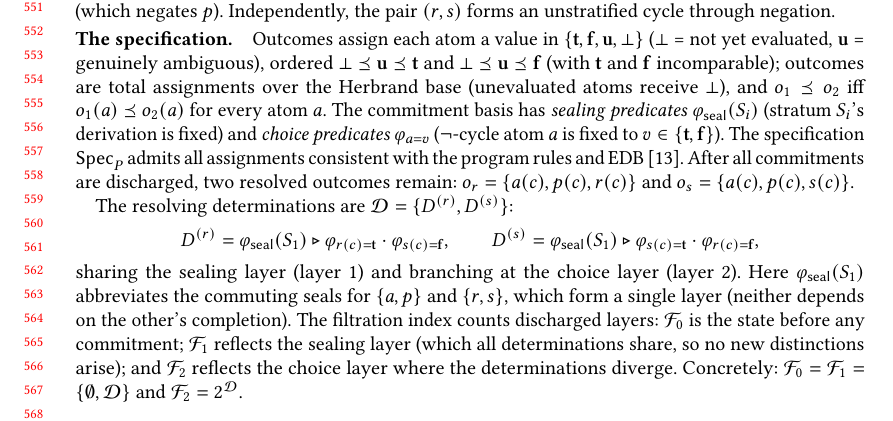
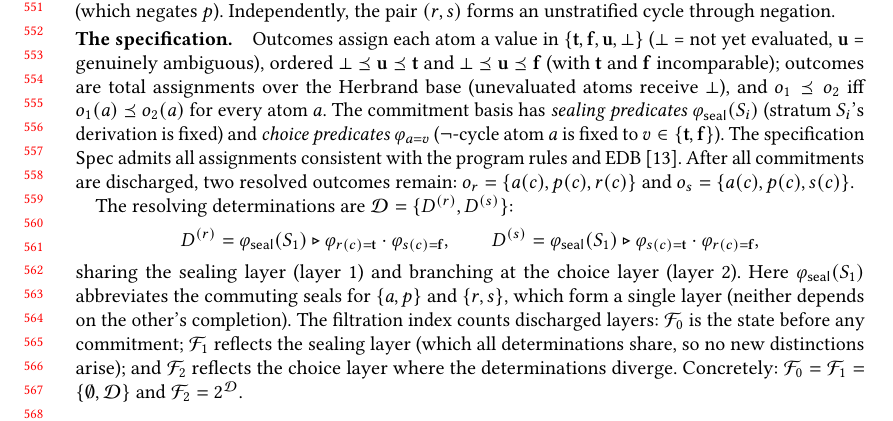
Before and after one commit to jhellerstein/provenance, a LaTeX paper (main.tex): part of page 12 of 37, cut so that both start at the same text. Compiled offline with pdfLaTeX.

Commit message:
Drop confusing Spec_P subscript; just Spec (one program in this section)

```diff
--- a/main.tex
+++ b/main.tex
@@ -1227,7 +1227,7 @@ The commitment basis has \emph{sealing predicates}
 $\varphi_{\seal}(S_i)$ (stratum $S_i$'s derivation is fixed) and \emph{choice
 predicates} $\varphi_{a=v}$ ($\neg$-cycle atom $a$ is fixed to
 $v \in \{\mathbf{t}, \mathbf{f}\}$).
-The specification $\Spec_P$ admits all assignments consistent with the
+The specification $\Spec$ admits all assignments consistent with the
 program rules and EDB~\cite{gelfond1988stable}.
 After all commitments are discharged, two resolved outcomes remain:
 $o_r = \{a(c), p(c), r(c)\}$ and $o_s = \{a(c), p(c), s(c)\}$.
```
